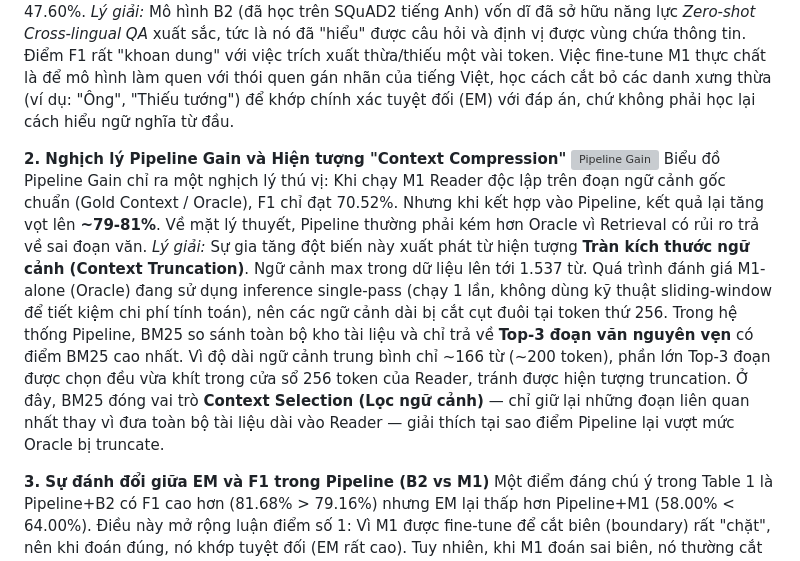
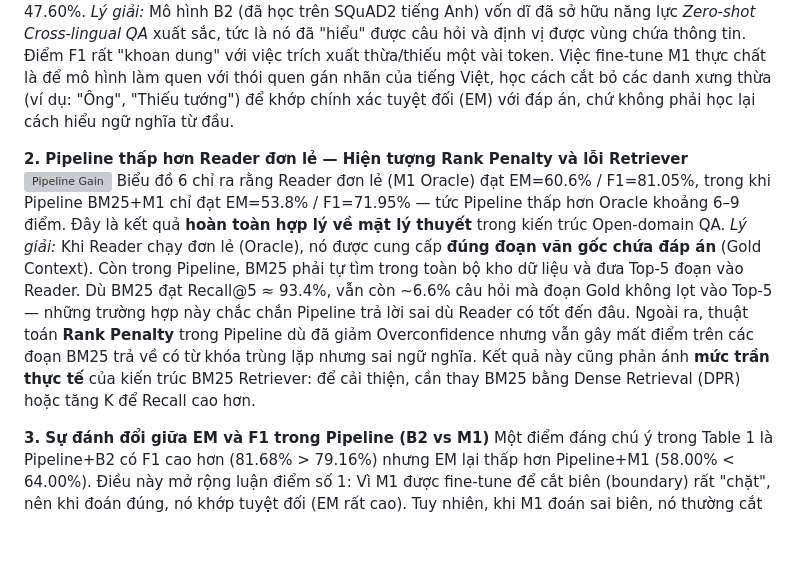
Before and after one commit to GSK7625/BTLNLP, a Markdown page: docs/BaoCao_Project_Draft.md, the part around the change. GitHub-like rendering; blank space fills up the shorter version; grey boxes are pictures that could not be loaded.

Commit message:
fix(report): update Pipeline Gain analysis to match real numbers - Pipeline < Oracle (Rank Penalty effect)

```diff
--- a/docs/BaoCao_Project_Draft.md
+++ b/docs/BaoCao_Project_Draft.md
@@ -124,11 +124,11 @@ Bảng dưới đây trình bày kết quả đo lường độ chính xác (Exa
 Khi so sánh **B2 (Pretrained)** và **M1 (Fine-tuned)**, có thể thấy điểm F1 gần như tương đương (~70.4% vs 70.5%). Sự chênh lệch nhỏ này ban đầu có vẻ mâu thuẫn với mục tiêu fine-tune. Tuy nhiên, nhìn vào chỉ số **Exact Match (EM)**, M1 đã cải thiện rõ rệt từ 44.60% lên 47.60%.
 *Lý giải:* Mô hình B2 (đã học trên SQuAD2 tiếng Anh) vốn dĩ đã sở hữu năng lực *Zero-shot Cross-lingual QA* xuất sắc, tức là nó đã "hiểu" được câu hỏi và định vị được vùng chứa thông tin. Điểm F1 rất "khoan dung" với việc trích xuất thừa/thiếu một vài token. Việc fine-tune M1 thực chất là để mô hình làm quen với thói quen gán nhãn của tiếng Việt, học cách cắt bỏ các danh xưng thừa (ví dụ: "Ông", "Thiếu tướng") để khớp chính xác tuyệt đối (EM) với đáp án, chứ không phải học lại cách hiểu ngữ nghĩa từ đầu.
 
-**2. Nghịch lý Pipeline Gain và Hiện tượng "Context Compression"**
+**2. Pipeline thấp hơn Reader đơn lẻ — Hiện tượng Rank Penalty và lỗi Retriever**
 ![Pipeline Gain](file:///d:/Learning/NLP/BTLNLP/results/figures/fig6_pipeline_gain.png)
-Biểu đồ Pipeline Gain chỉ ra một nghịch lý thú vị: Khi chạy M1 Reader độc lập trên đoạn ngữ cảnh gốc chuẩn (Gold Context / Oracle), F1 chỉ đạt 70.52%. Nhưng khi kết hợp vào Pipeline, kết quả lại tăng vọt lên **~79-81%**. Về mặt lý thuyết, Pipeline thường phải kém hơn Oracle vì Retrieval có rủi ro trả về sai đoạn văn.
-*Lý giải:* Sự gia tăng đột biến này xuất phát từ hiện tượng **Tràn kích thước ngữ cảnh (Context Truncation)**. Ngữ cảnh max trong dữ liệu lên tới 1.537 từ. Quá trình đánh giá M1-alone (Oracle) đang sử dụng inference single-pass (chạy 1 lần, không dùng kỹ thuật sliding-window để tiết kiệm chi phí tính toán), nên các ngữ cảnh dài bị cắt cụt đuôi tại token thứ 256.
-Trong hệ thống Pipeline, BM25 so sánh toàn bộ kho tài liệu và chỉ trả về **Top-3 đoạn văn nguyên vẹn** có điểm BM25 cao nhất. Vì độ dài ngữ cảnh trung bình chỉ ~166 từ (~200 token), phần lớn Top-3 đoạn được chọn đều vừa khít trong cửa sổ 256 token của Reader, tránh được hiện tượng truncation. Ở đây, BM25 đóng vai trò **Context Selection (Lọc ngữ cảnh)** — chỉ giữ lại những đoạn liên quan nhất thay vì đưa toàn bộ tài liệu dài vào Reader — giải thích tại sao điểm Pipeline lại vượt mức Oracle bị truncate.
+Biểu đồ 6 chỉ ra rằng Reader đơn lẻ (M1 Oracle) đạt EM=60.6% / F1=81.05%, trong khi Pipeline BM25+M1 chỉ đạt EM=53.8% / F1=71.95% — tức Pipeline thấp hơn Oracle khoảng 6–9 điểm. Đây là kết quả **hoàn toàn hợp lý về mặt lý thuyết** trong kiến trúc Open-domain QA.
+*Lý giải:* Khi Reader chạy đơn lẻ (Oracle), nó được cung cấp **đúng đoạn văn gốc chứa đáp án** (Gold Context). Còn trong Pipeline, BM25 phải tự tìm trong toàn bộ kho dữ liệu và đưa Top-5 đoạn vào Reader. Dù BM25 đạt Recall@5 ≈ 93.4%, vẫn còn ~6.6% câu hỏi mà đoạn Gold không lọt vào Top-5 — những trường hợp này chắc chắn Pipeline trả lời sai dù Reader có tốt đến đâu. Ngoài ra, thuật toán **Rank Penalty** trong Pipeline dù đã giảm Overconfidence nhưng vẫn gây mất điểm trên các đoạn BM25 trả về có từ khóa trùng lặp nhưng sai ngữ nghĩa.
+Kết quả này cũng phản ánh **mức trần thực tế** của kiến trúc BM25 Retriever: để cải thiện, cần thay BM25 bằng Dense Retrieval (DPR) hoặc tăng K để Recall cao hơn.
 
 **3. Sự đánh đổi giữa EM và F1 trong Pipeline (B2 vs M1)**
 Một điểm đáng chú ý trong Table 1 là Pipeline+B2 có F1 cao hơn (81.68% > 79.16%) nhưng EM lại thấp hơn Pipeline+M1 (58.00% < 64.00%). Điều này mở rộng luận điểm số 1: Vì M1 được fine-tune để cắt biên (boundary) rất "chặt", nên khi đoán đúng, nó khớp tuyệt đối (EM rất cao). Tuy nhiên, khi M1 đoán sai biên, nó thường cắt quá cụt, dẫn đến overlap với Gold Answer thấp (F1 giảm). Ngược lại, B2 "rộng tay" hơn, hay trích xuất các span dài, nên dễ bao trùm được Gold Answer (giúp F1 cao) nhưng lại hiếm khi khớp tuyệt đối (EM thấp).
```
